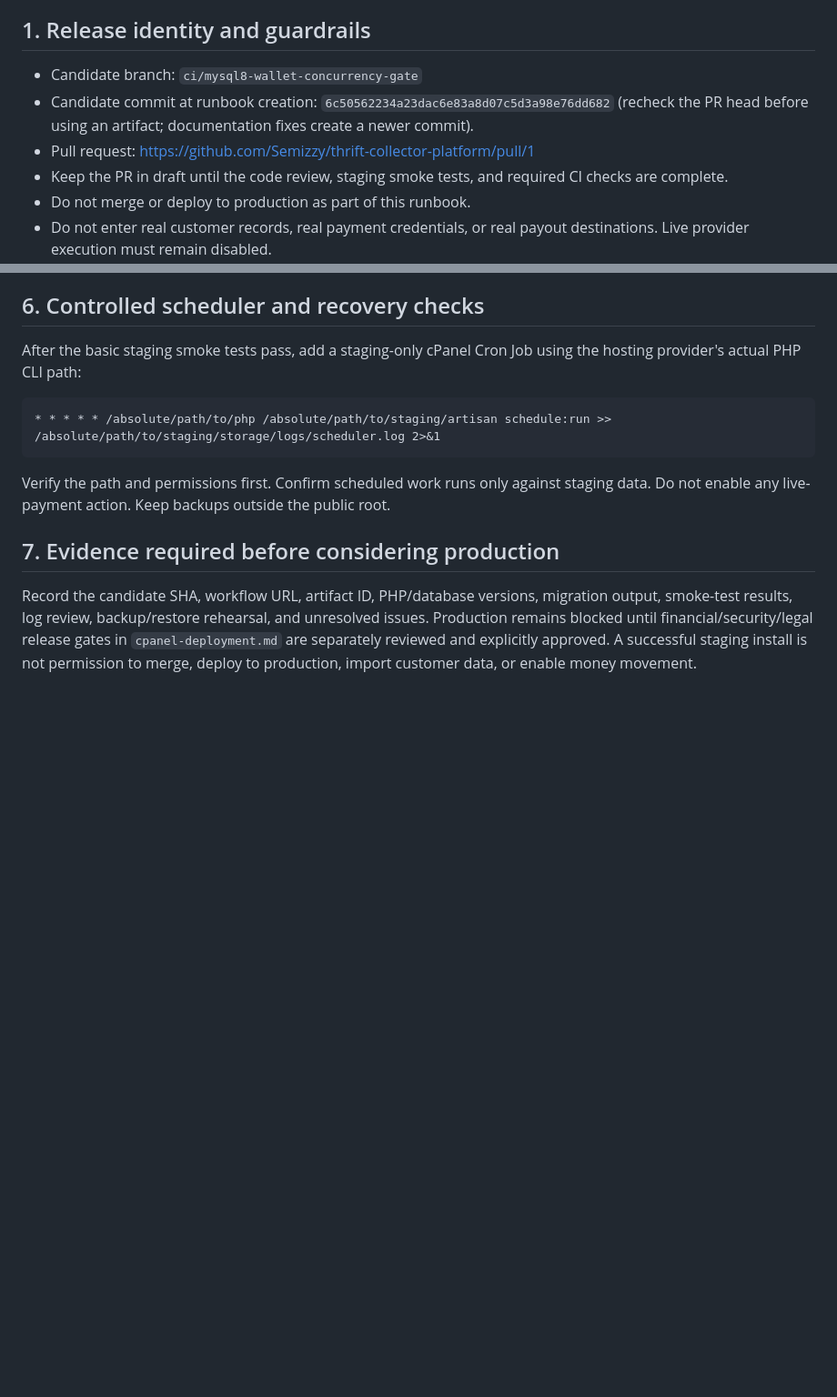
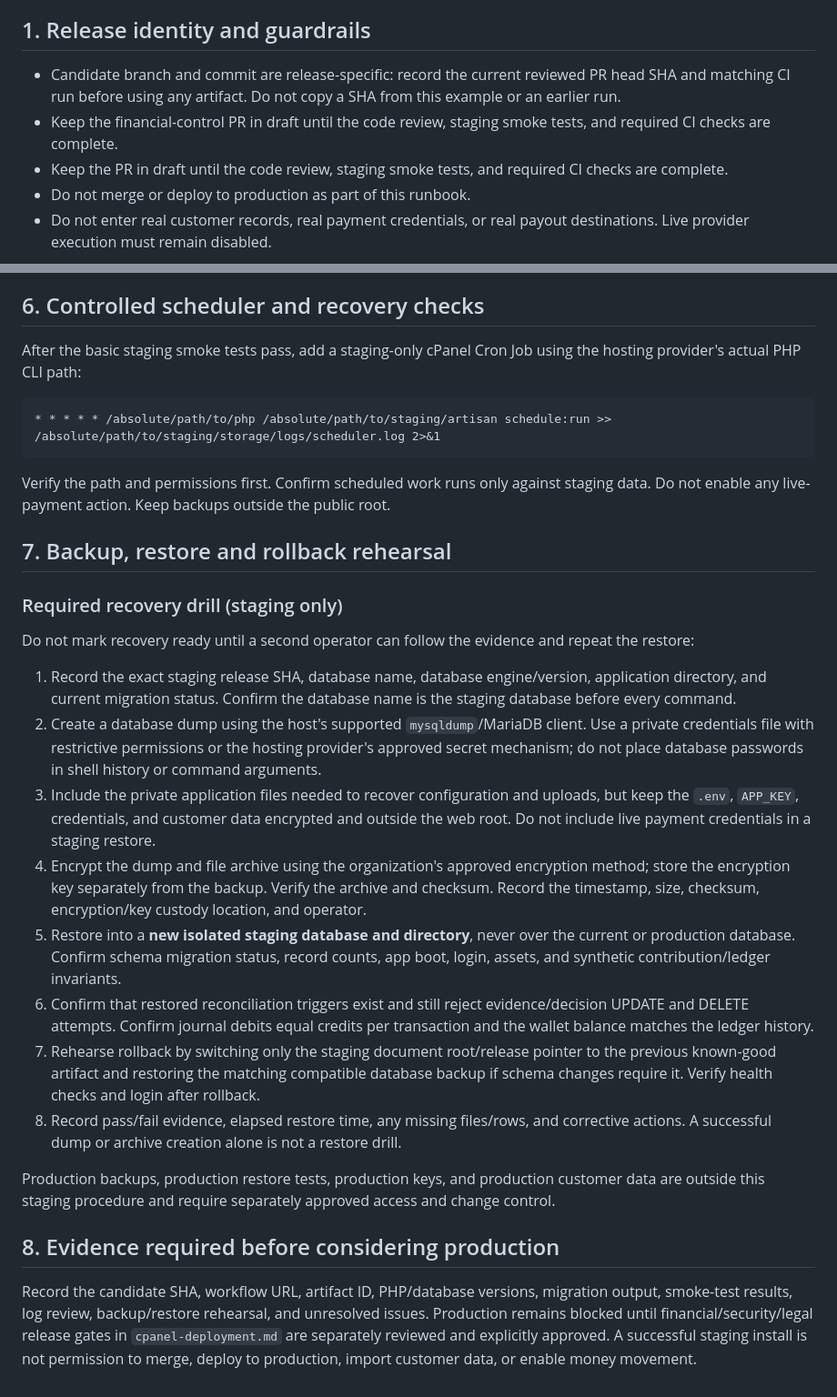
Before and after one commit to Semizzy/thrift-collector-platform, a Markdown page: docs/staging-deployment-runbook.md, 2 parts joined by grey strips. Shown at 91% size. Drawn GitHub-style; blank space fills up the shorter version.

Commit message:
Add concrete staging backup restore and rollback drill

```diff
--- a/docs/staging-deployment-runbook.md
+++ b/docs/staging-deployment-runbook.md
@@ -4,9 +4,8 @@ This runbook is for a **separate, non-production cPanel staging site**. Passing
 
 ## 1. Release identity and guardrails
 
-- Candidate branch: `ci/mysql8-wallet-concurrency-gate`
-- Candidate commit at runbook creation: `6c50562234a23dac6e83a8d07c5d3a98e76dd682` (recheck the PR head before using an artifact; documentation fixes create a newer commit).
-- Pull request: https://github.com/Semizzy/thrift-collector-platform/pull/1
+- Candidate branch and commit are release-specific: record the current reviewed PR head SHA and matching CI run before using any artifact. Do not copy a SHA from this example or an earlier run.
+- Keep the financial-control PR in draft until the code review, staging smoke tests, and required CI checks are complete.
 - Keep the PR in draft until the code review, staging smoke tests, and required CI checks are complete.
 - Do not merge or deploy to production as part of this runbook.
 - Do not enter real customer records, real payment credentials, or real payout destinations. Live provider execution must remain disabled.
@@ -60,6 +59,23 @@ After the basic staging smoke tests pass, add a staging-only cPanel Cron Job usi
 
 Verify the path and permissions first. Confirm scheduled work runs only against staging data. Do not enable any live-payment action. Keep backups outside the public root.
 
-## 7. Evidence required before considering production
+## 7. Backup, restore and rollback rehearsal
+
+### Required recovery drill (staging only)
+
+Do not mark recovery ready until a second operator can follow the evidence and repeat the restore:
+
+1. Record the exact staging release SHA, database name, database engine/version, application directory, and current migration status. Confirm the database name is the staging database before every command.
+2. Create a database dump using the host's supported `mysqldump`/MariaDB client. Use a private credentials file with restrictive permissions or the hosting provider's approved secret mechanism; do not place database passwords in shell history or command arguments.
+3. Include the private application files needed to recover configuration and uploads, but keep the `.env`, `APP_KEY`, credentials, and customer data encrypted and outside the web root. Do not include live payment credentials in a staging restore.
+4. Encrypt the dump and file archive using the organization's approved encryption method; store the encryption key separately from the backup. Verify the archive and checksum. Record the timestamp, size, checksum, encryption/key custody location, and operator.
+5. Restore into a **new isolated staging database and directory**, never over the current or production database. Confirm schema migration status, record counts, app boot, login, assets, and synthetic contribution/ledger invariants.
+6. Confirm that restored reconciliation triggers exist and still reject evidence/decision UPDATE and DELETE attempts. Confirm journal debits equal credits per transaction and the wallet balance matches the ledger history.
+7. Rehearse rollback by switching only the staging document root/release pointer to the previous known-good artifact and restoring the matching compatible database backup if schema changes require it. Verify health checks and login after rollback.
+8. Record pass/fail evidence, elapsed restore time, any missing files/rows, and corrective actions. A successful dump or archive creation alone is not a restore drill.
+
+Production backups, production restore tests, production keys, and production customer data are outside this staging procedure and require separately approved access and change control.
+
+## 8. Evidence required before considering production
 
 Record the candidate SHA, workflow URL, artifact ID, PHP/database versions, migration output, smoke-test results, log review, backup/restore rehearsal, and unresolved issues. Production remains blocked until financial/security/legal release gates in `cpanel-deployment.md` are separately reviewed and explicitly approved. A successful staging install is not permission to merge, deploy to production, import customer data, or enable money movement.
```
